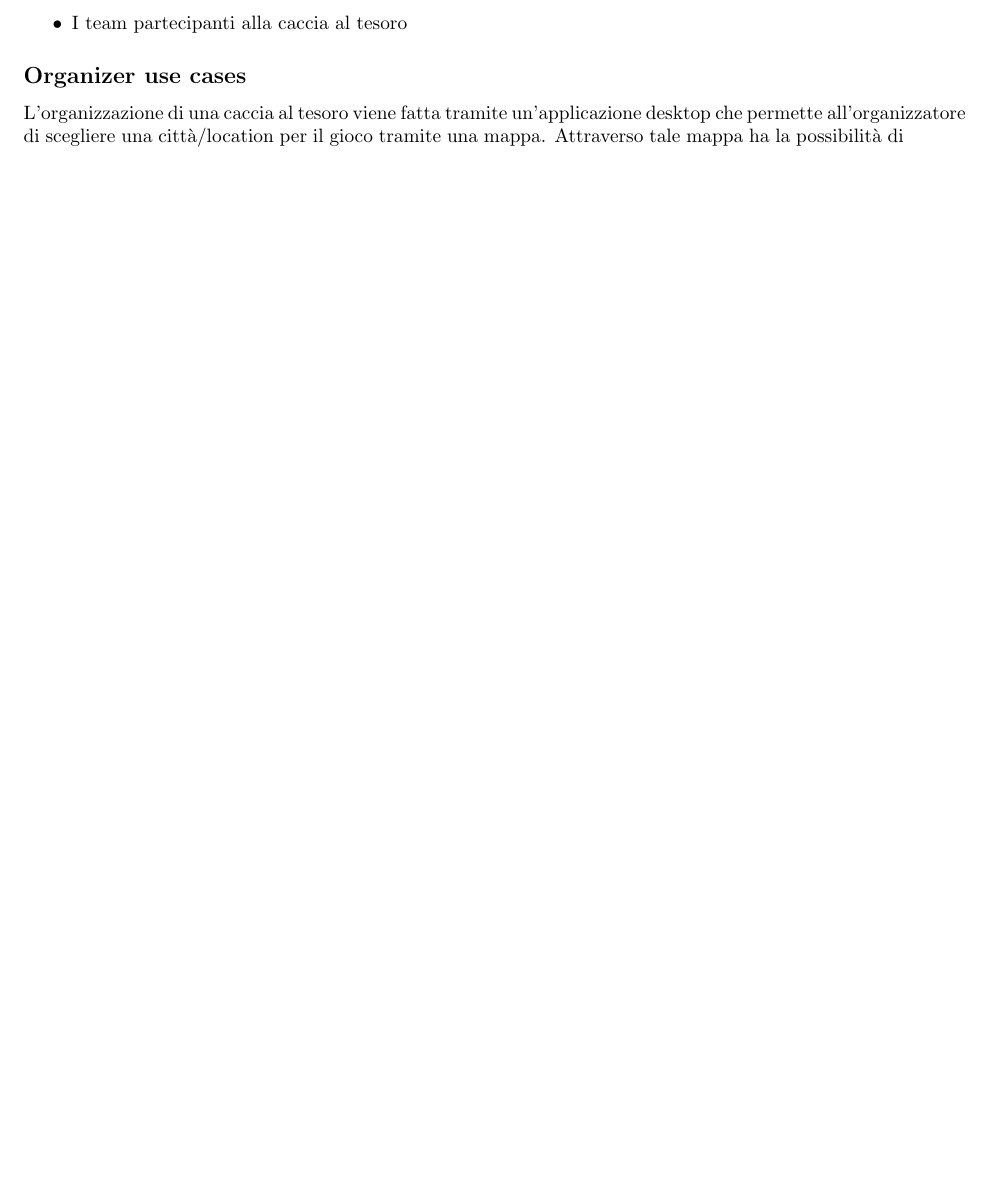
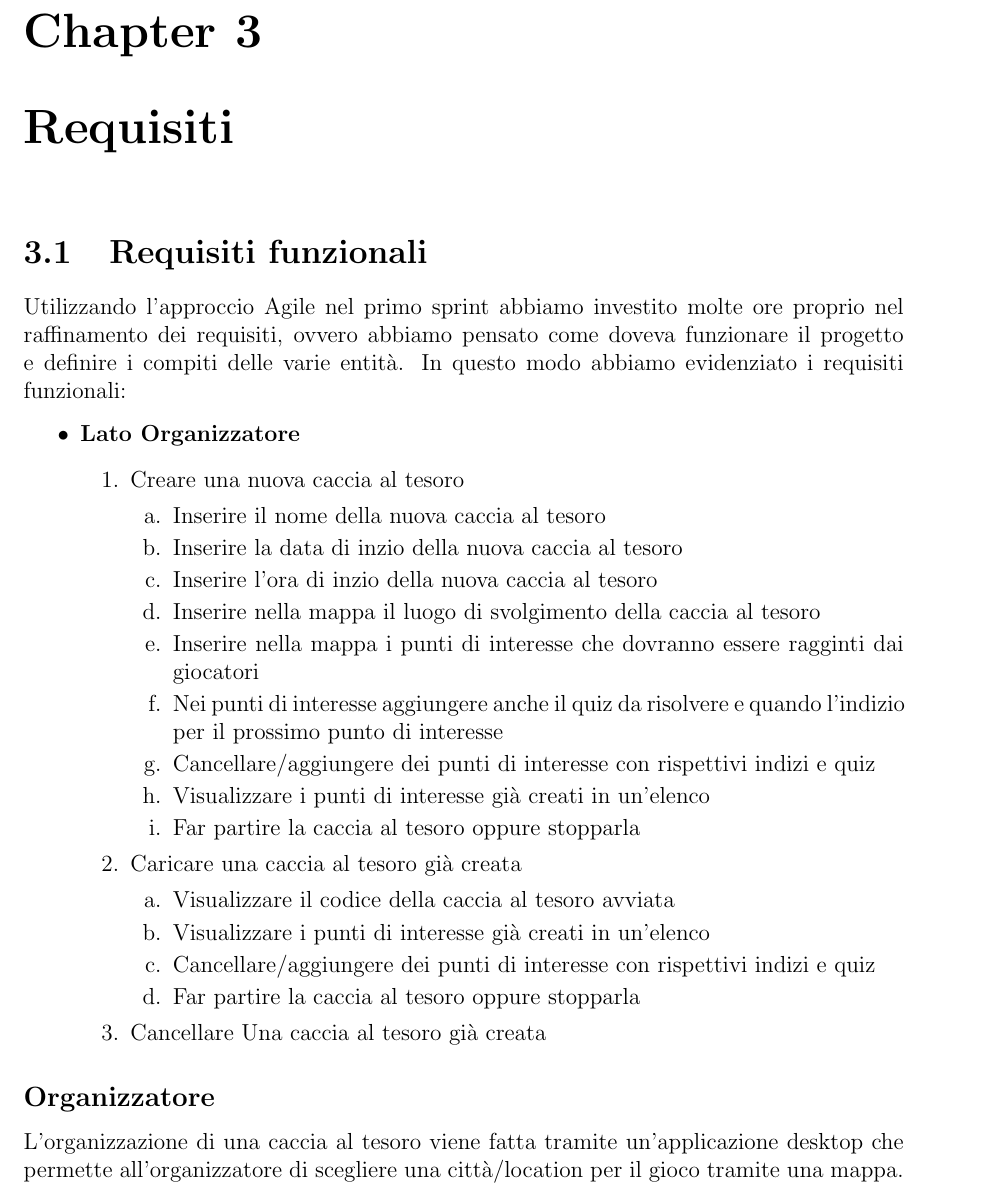
Before and after one commit to chicca1210/THOReport, a LaTeX document (Report.tex): part of page 3 of 8 before the commit and part of page 6 of 12 after it, cut at the place of the change, the shorter picture padded with empty space. Compiled offline with pdfLaTeX.

Commit message:
added funcional requirement, rearranged report and introduction.

```diff
--- a/Report.tex
+++ b/Report.tex
@@ -1,5 +1,5 @@
 % !TeX spellcheck = it_IT
-\documentclass[10pt, english]{article}
+\documentclass[12pt, english]{report}
 \usepackage[utf8]{inputenc}
 \usepackage {graphicx}
 \usepackage{hyperref}
@@ -57 +56,0 @@ L’idea di base prevede due macro-sistemi:\\
-	\item I team partecipanti alla caccia al tesoro
@@ -58,2 +62 @@ L’idea di base prevede due macro-sistemi:\\
 \end{itemize}
-\subsection*{Organizer use cases}
@@ -60,3 +83,32 @@ L’idea di base prevede due macro-sistemi:\\
+\chapter{Requisiti}
+\section{Requisiti funzionali}
+Utilizzando l'approccio Agile nel primo sprint abbiamo investito molte ore proprio nel raffinamento dei requisiti, ovvero abbiamo pensato come doveva funzionare il progetto e definire i compiti delle varie entità. In questo modo abbiamo evidenziato i requisiti funzionali:
+\begin{itemize}
+	\item \textbf{Lato Organizzatore}
+	\begin{enumerate}
+		\item Creare una nuova caccia al tesoro
+			\begin{enumerate}
+				\item [a.] Inserire il nome della nuova caccia al tesoro
+				\item [b.] Inserire la data di inzio della nuova caccia al tesoro
+				\item [c.] Inserire l'ora di inzio della nuova caccia al tesoro
+				\item [d.] Inserire nella mappa il luogo di svolgimento della caccia al tesoro
+				\item [e.] Inserire nella mappa i punti di interesse che dovranno essere ragginti dai giocatori
+				\item [f.] Nei punti di interesse aggiungere anche il quiz da risolvere e quando l'indizio per il prossimo punto di interesse
+				\item [g.] Cancellare/aggiungere dei punti di interesse con rispettivi indizi e quiz
+				\item [h.] Visualizzare i punti di interesse già creati in un'elenco
+				\item [i.] Far partire la caccia al tesoro oppure stopparla
+			\end{enumerate}
+		\item Caricare una caccia al tesoro già creata
+		\begin{enumerate}
+			\item [a.] Visualizzare il codice della caccia al tesoro avviata
+			\item [b.] Visualizzare i punti di interesse già creati in un'elenco
+			\item [c.] Cancellare/aggiungere dei punti di interesse con rispettivi indizi e quiz
+			\item [d.] Far partire la caccia al tesoro oppure stopparla
+		\end{enumerate}
+		\item Cancellare Una caccia al tesoro già creata
+	\end{enumerate}
+\end{itemize}
+\subsection*{Organizzatore}
 L’organizzazione di una caccia al tesoro viene fatta tramite un’applicazione desktop che permette all'organizzatore di scegliere una città/location per il gioco tramite una mappa. Attraverso tale mappa ha la possibilità di impostare i punti di interesse che corrisponderanno alle varie tappe del gioco. Ad ogni punto di interesse è associato un mini gioco/indovinello che sarà creato e poi fornito ad ogni team che durante la caccia raggiungerà tale punto. La corretta risoluzione del quiz consentirà al team di avanzare nel gioco.\\
 L'organizzatore, a gioco avviato, ha la possibilità di controllarne l'andamento ed eventualmente di dare indicazioni in tempo reale ai team per aiutarli ad arrivare al successivo punto di interesse oppure di inviare un messaggio di vincita della caccia al tesoro da parte di un team.\\
 
```
Also changed, not shown: Report.tex (93 more changed lines).
